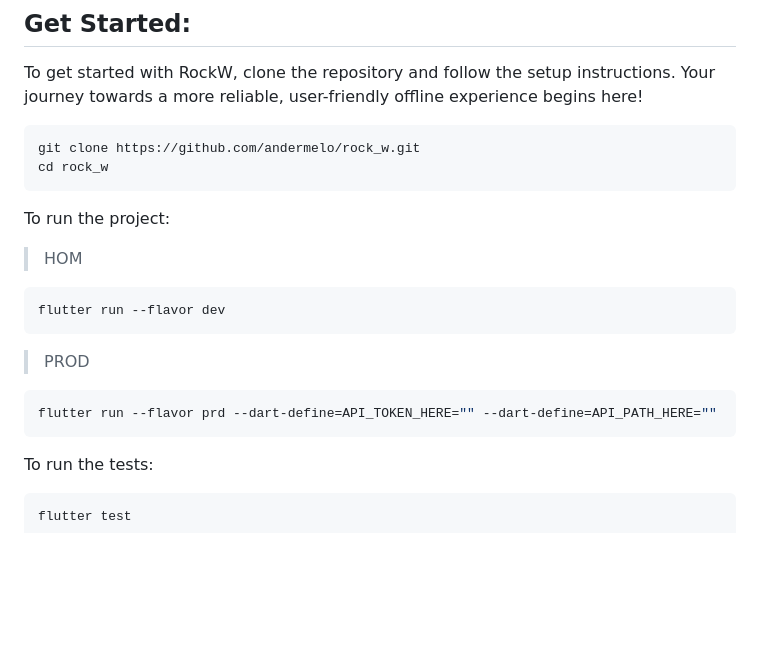
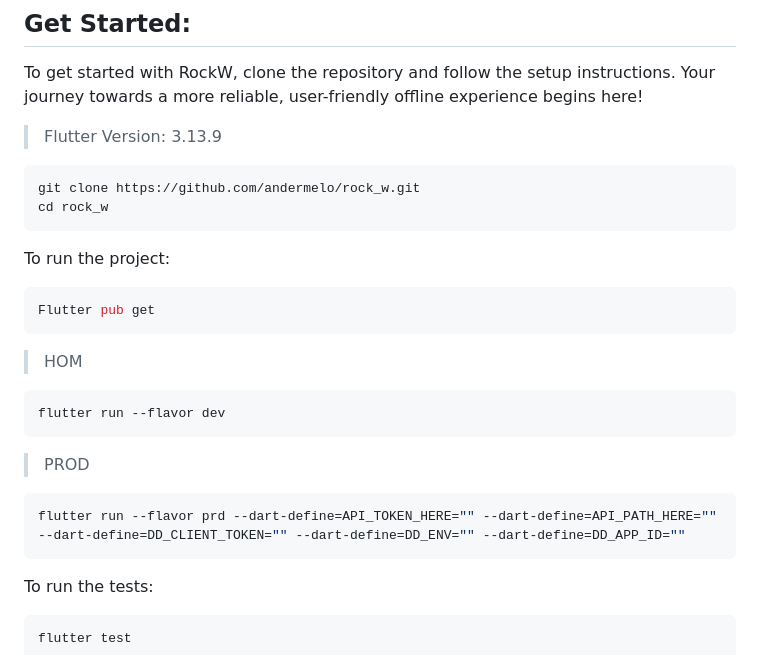
Before and after one commit to andermelo/rock_w, a Markdown page: README.md, the part around the change printed below. GitHub-like rendering; blank space fills up the shorter version.

````diff
--- a/README.md
+++ b/README.md
@@ -31,12 +31,18 @@ In a world where connectivity can be inconsistent, an offline-first approach ens
 
 To get started with RockW, clone the repository and follow the setup instructions. Your journey towards a more reliable, user-friendly offline experience begins here!
 
+>Flutter Version: 3.13.9
+
 ```bash
 git clone https://github.com/andermelo/rock_w.git
 cd rock_w
 ```
 
 To run the project:
+
+```dart
+Flutter pub get
+```
 
 >HOM
 ```bash
@@ -45,7 +51,7 @@ flutter run --flavor dev
 
 >PROD
 ```bash
-flutter run --flavor prd --dart-define=API_TOKEN_HERE="" --dart-define=API_PATH_HERE=""
+flutter run --flavor prd --dart-define=API_TOKEN_HERE="" --dart-define=API_PATH_HERE="" --dart-define=DD_CLIENT_TOKEN="" --dart-define=DD_ENV="" --dart-define=DD_APP_ID=""
 ```
 
 To run the tests:
````
Also changed, not shown: other parts of README.md (+36 -0 lines), assets/doc/datadog.png (added), 13 other files.
